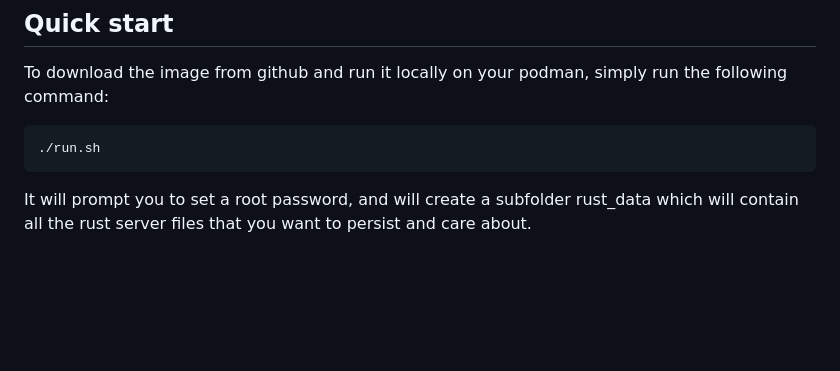
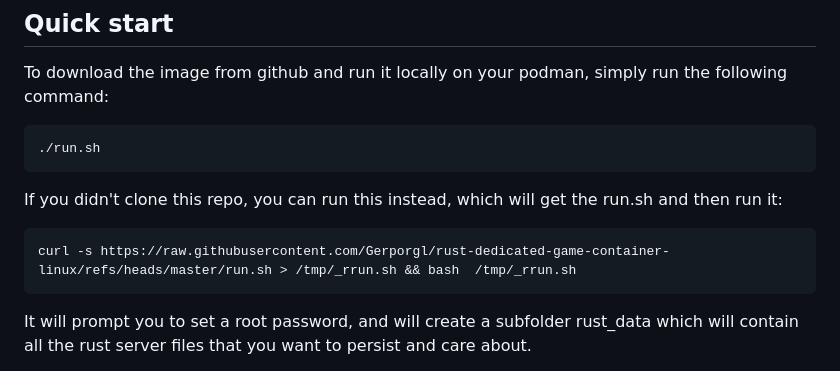
Before and after one commit to Gerporgl/rust-dedicated-game-container-linux, a Markdown page: README.md, the part around the change. Rendered like a GitHub page; blank space fills up the shorter version.

Commit message:
Added more info to run the container without cloning this repo

````diff
--- a/README.md
+++ b/README.md
@@ -29,6 +29,11 @@ To download the image from github and run it locally on your podman, simply run
 ```
 ./run.sh
 ```
+If you didn't clone this repo, you can run this instead, which will get the run.sh and then run it:
+```
+curl -s https://raw.githubusercontent.com/Gerporgl/rust-dedicated-game-container-linux/refs/heads/master/run.sh > /tmp/_rrun.sh && bash  /tmp/_rrun.sh
+```
+
 It will prompt you to set a root password, and will create a subfolder rust_data which will contain all the rust server files that you want to persist and care about.
 
 An important detail to understand is that the root password is not set into the docker image itself, but is set at runtime. You can take a look inside run.sh to see how it's done.
````
